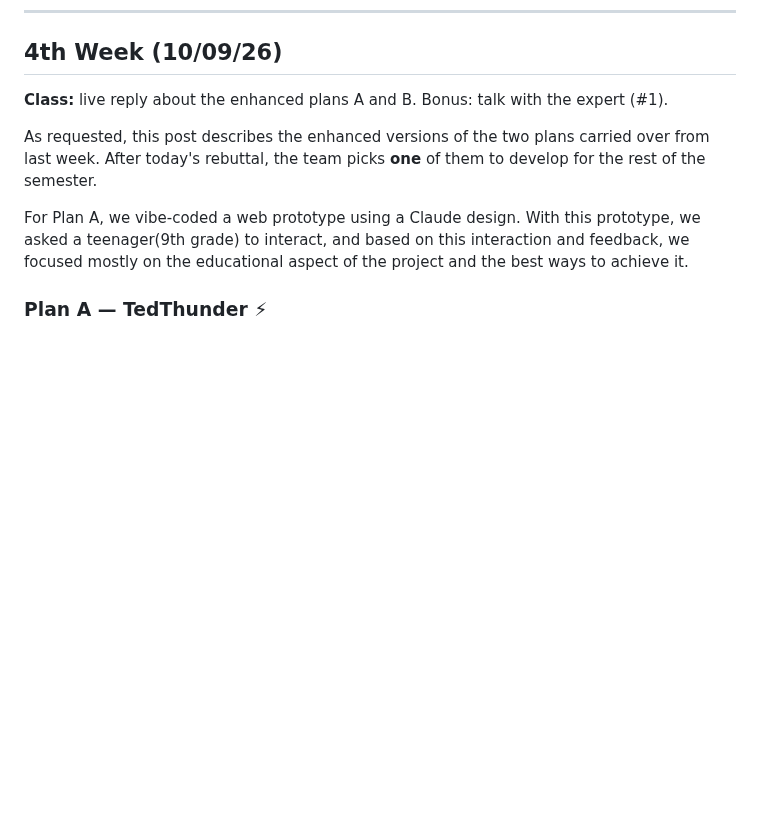
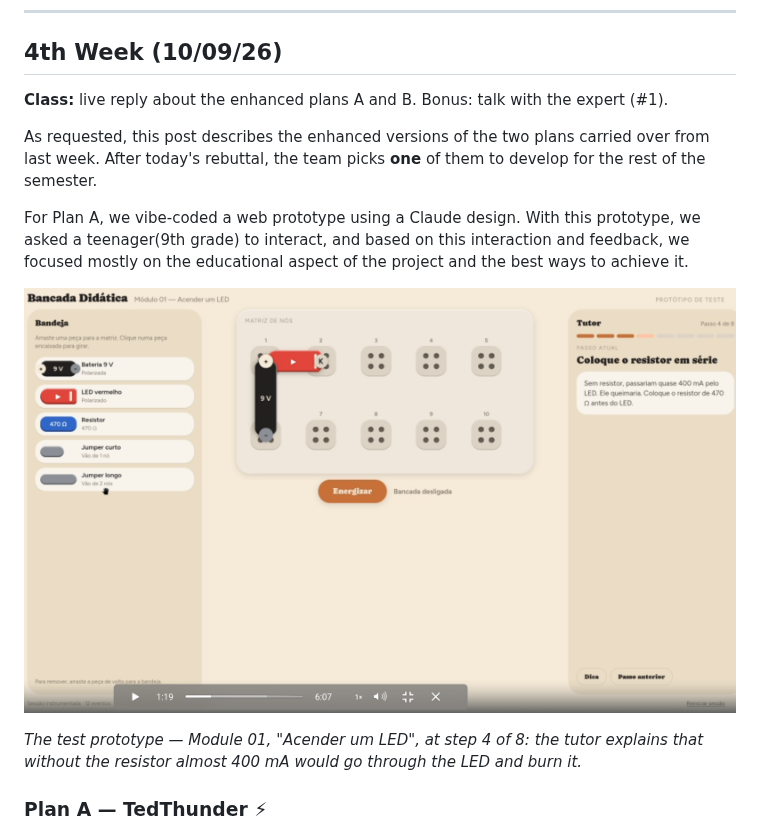
Before and after one commit to gefgu/integration-workshop-3, a Markdown page: blog.md, the part around the change. Rendered like a GitHub page; pictures changed too: docs/images/guided_module_prototype.png (added); blank space fills up the shorter version.

Commit message:
feat: add prototype figure

```diff
--- a/blog.md
+++ b/blog.md
@@ -23,6 +23,11 @@ week. After today's rebuttal, the team picks **one** of them to develop for the
 semester.
 
 For Plan A, we vibe-coded a web prototype using a Claude design. With this prototype, we asked a teenager(9th grade) to interact, and based on this interaction and feedback,  we focused mostly on the educational aspect of the project and the best ways to achieve it.
+
+![The test prototype of a guided module: the component tray on the left, the node matrix in the middle with the 9 V battery and the LED already placed, the Energizar button below it, and the tutor panel on the right asking for the resistor to be placed in series](./docs/images/guided_module_prototype.png)
+
+*The test prototype — Module 01, "Acender um LED", at step 4 of 8: the tutor explains that without
+the resistor almost 400 mA would go through the LED and burn it.*
 
 ### Plan A — TedThunder ⚡
 
```
